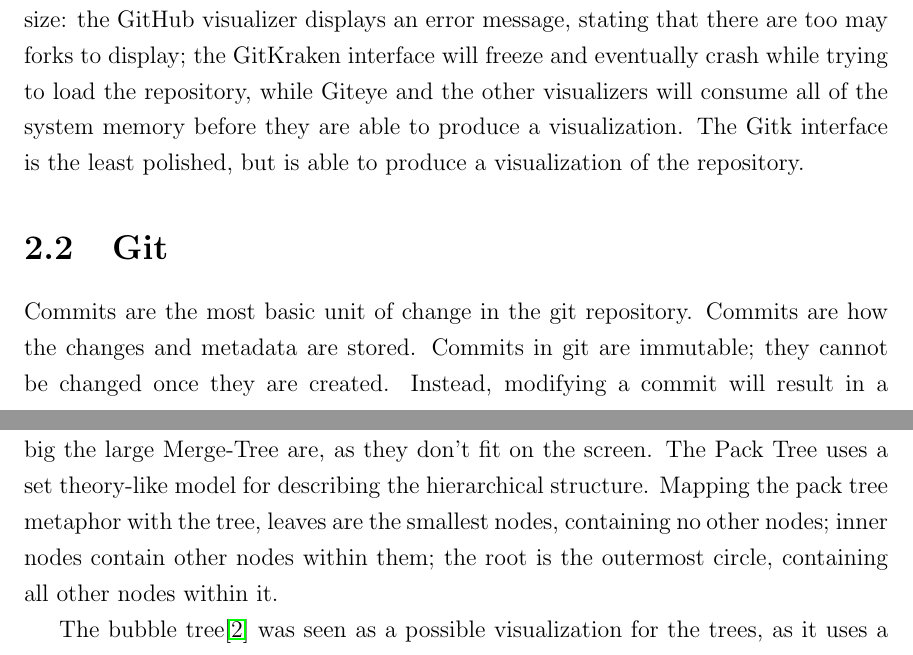
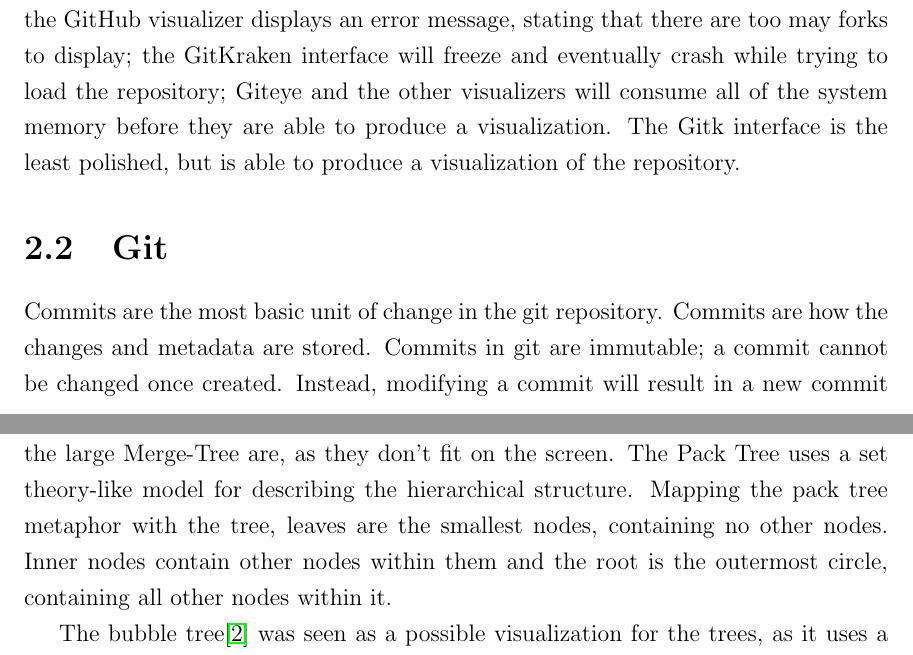
Before and after one commit to etcwilde/Thesis, a LaTeX thesis (thesis/thesis.tex, which reads thesis/chapters/Background.tex, thesis/chapters/Tool.tex): two parts of pages 26 and 60 of 102, joined at a grey line, cut so that both start at the same text. Compiled offline with pdfLaTeX.

Commit message:
Fixing semicolon usage

```diff
--- a/thesis/chapters/Background.tex
+++ b/thesis/chapters/Background.tex
@@ -368,7 +368,7 @@
 are able to produce a visualization for the Linux repository, due to its
 size: the GitHub visualizer displays an error message, stating that
 there are too may forks to display; the GitKraken interface will freeze
-and eventually crash while trying to load the repository, while Giteye
+and eventually crash while trying to load the repository; Giteye
 and the other visualizers will consume all of the system memory before
 they are able to produce a visualization. The Gitk interface is the
 least polished, but is able to produce a visualization of the
@@ -401,8 +401,8 @@
 % Commits;
 Commits are the most basic unit of change in the git repository.
 Commits are how the changes and metadata are stored.
-Commits in git are immutable; they cannot be changed once they are
-created. Instead, modifying a commit will result
+Commits in git are immutable; a commit cannot be changed once created.
+Instead, modifying a commit will result
 in a new commit with a different commit hash.
 Because the commits that follow have references to the updated commit,
 those commits are copied and receive a new commit hash as well.
--- a/thesis/chapters/Tool.tex
+++ b/thesis/chapters/Tool.tex
@@ -264,8 +264,8 @@
 just how big the large \mt{} are, as they don't fit on the screen. The
 Pack Tree uses a set theory-like model for describing the hierarchical
 structure. Mapping the pack tree metaphor with the tree, leaves are the
-smallest nodes, containing no other nodes; inner nodes contain other
-nodes within them; the root is the outermost circle, containing all
+smallest nodes, containing no other nodes. Inner nodes contain other
+nodes within them and the root is the outermost circle, containing all
 other nodes within it.
 
 The bubble tree\cite{Boardman2000} was seen as a possible visualization
```
Also changed, not shown: thesis/chapters/Evaluation.tex (+1 -1 lines), thesis/chapters/Implementation.tex (+1 -1 lines), thesis/chapters/Model.tex (+2 -2 lines), thesis/chapters/Background.tex (4 more changed lines), thesis/chapters/Tool.tex (2 more changed lines).
